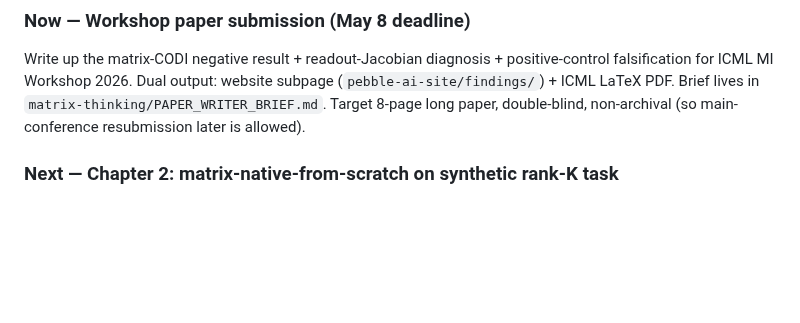
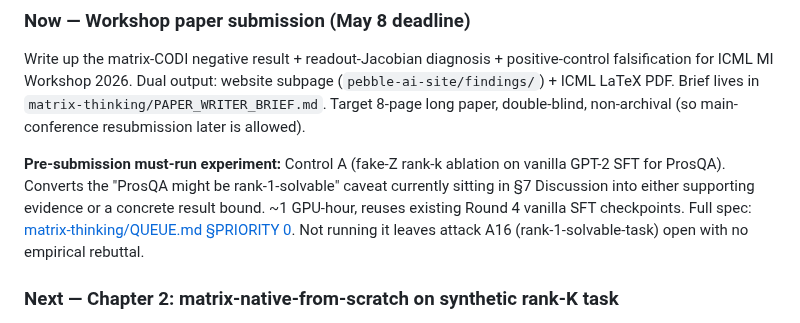
Before and after one commit to saml212/matrix-states, a Markdown page: STATE.md, the part around the change. GitHub-like rendering; blank space fills up the shorter version.

```diff
--- a/STATE.md
+++ b/STATE.md
@@ -231,6 +231,14 @@ subpage (`pebble-ai-site/findings/`) + ICML LaTeX PDF. Brief lives in
 `matrix-thinking/PAPER_WRITER_BRIEF.md`. Target 8-page long paper, double-blind,
 non-archival (so main-conference resubmission later is allowed).
 
+**Pre-submission must-run experiment:** Control A (fake-Z rank-k ablation on
+vanilla GPT-2 SFT for ProsQA). Converts the "ProsQA might be rank-1-solvable"
+caveat currently sitting in §7 Discussion into either supporting evidence or a
+concrete result bound. ~1 GPU-hour, reuses existing Round 4 vanilla SFT
+checkpoints. Full spec: [matrix-thinking/QUEUE.md §PRIORITY 0](matrix-thinking/QUEUE.md).
+Not running it leaves attack A16 (rank-1-solvable-task) open with no
+empirical rebuttal.
+
 ### Next — Chapter 2: matrix-native-from-scratch on synthetic rank-K task
 
 Decide whether the broader matrix-thinking direction is alive. Build a small
```
Also changed, not shown: matrix-thinking/QUEUE.md (+66 -1 lines).
